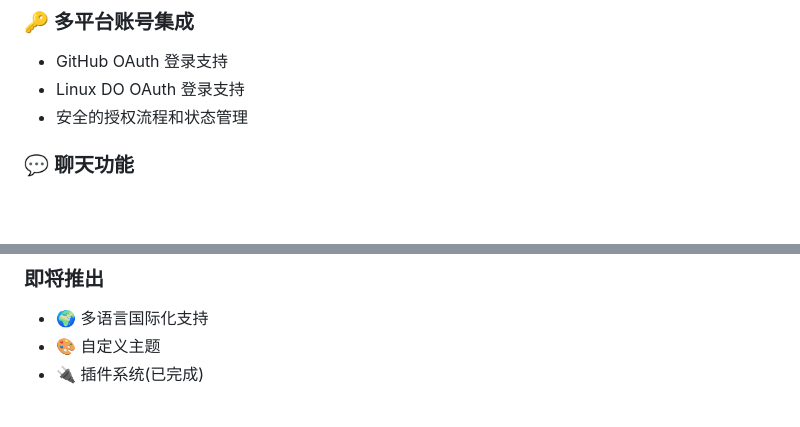
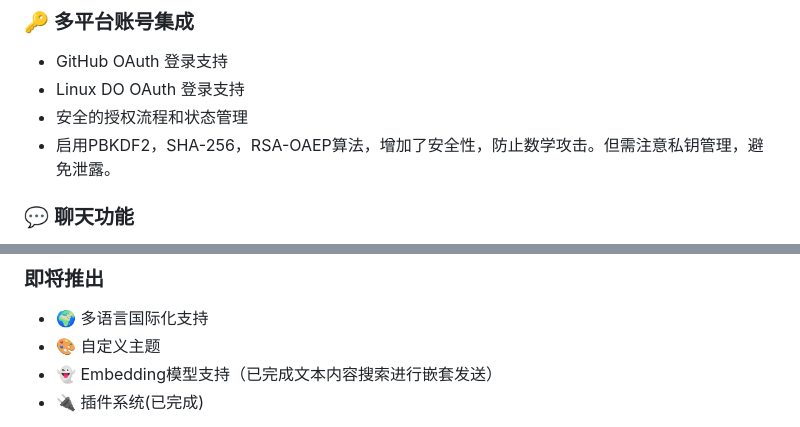
Before and after one commit to Technicalflight/Gptm, a Markdown page: README.md, 2 parts joined by grey strips. Rendered like a GitHub page; blank space fills up the shorter version.

```diff
--- a/README.md
+++ b/README.md
@@ -22,6 +22,7 @@
 - GitHub OAuth 登录支持
 - Linux DO OAuth 登录支持
 - 安全的授权流程和状态管理
+- 启用PBKDF2，SHA-256，RSA-OAEP算法，增加了安全性，防止数学攻击。但需注意私钥管理，避免泄露。
 
 ### 💬 聊天功能
 - 支持多个主流 AI 模型
@@ -55,6 +56,7 @@
 ### 即将推出
 - 🌍 多语言国际化支持
 - 🎨 自定义主题
+- 👻 Embedding模型支持（已完成文本内容搜索进行嵌套发送）
 - 🔌 插件系统(已完成)
 > **警告！警告！警告！**
 > 插件代码会在用户本地进行运行，请确保代码安全可靠，不包含恶意内容，若因此造成任何损失、攻击等，Gptm不负任何责任，因此，请谨慎运行任意插件！！
```
